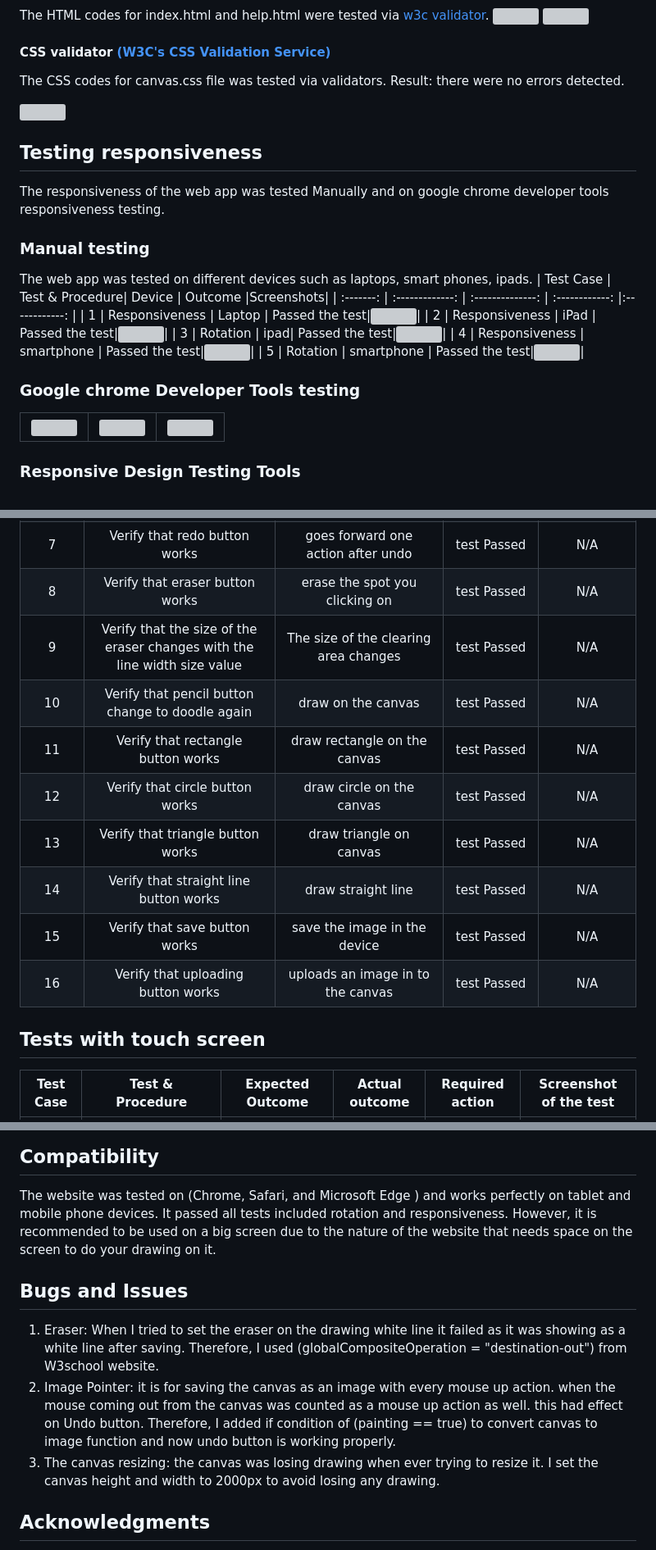
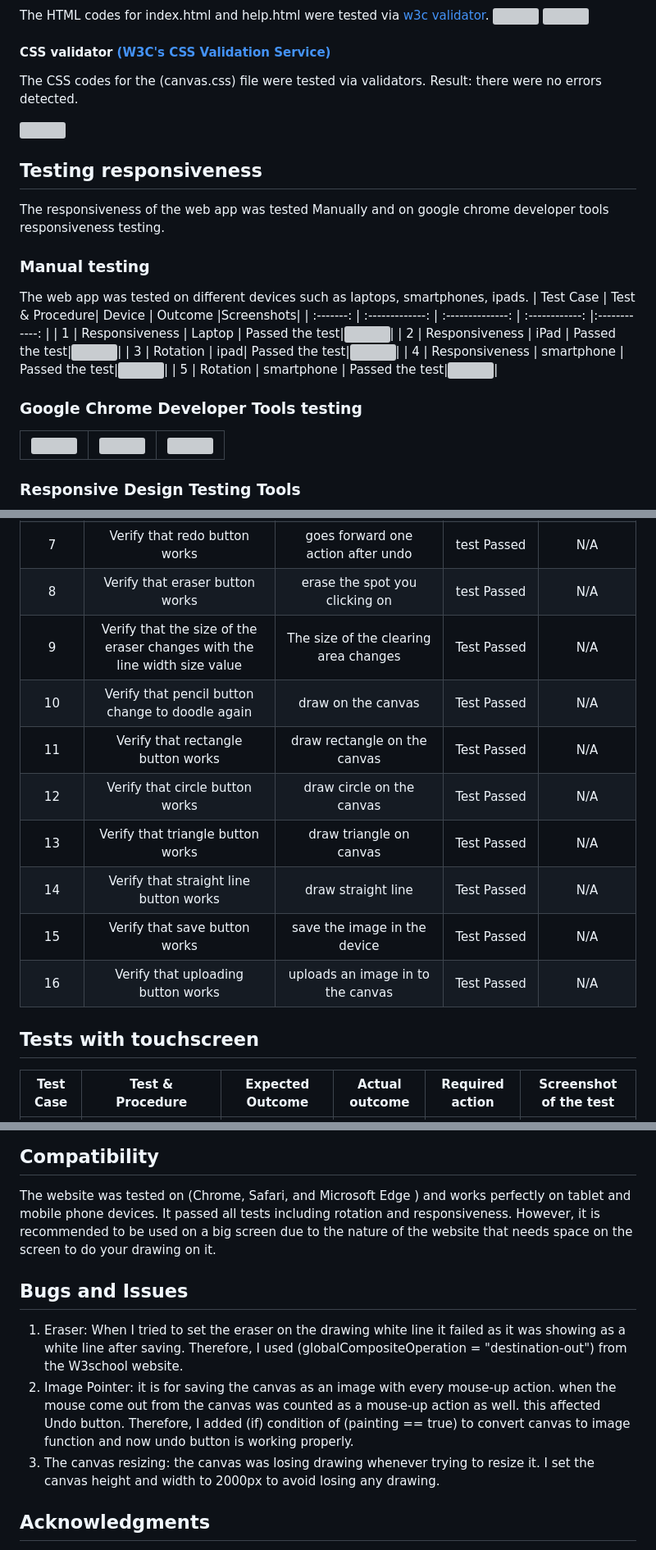
Before and after one commit to B-Mohammed2/canvas, a Markdown page: README.md, 3 parts joined by grey strips. Shown at 82% size. GitHub-like rendering; grey boxes are pictures that could not be loaded.

Commit message:
Spelling corrections

```diff
--- a/README.md
+++ b/README.md
@@ -152,7 +152,7 @@ The HTML codes for index.html and help.html were tested via [w3c validator](http
 ![](assets/image/screenshot/validator/validate-index.png)
 ![](assets/image/screenshot/validator/validate-help.png)
 #### CSS validator [(W3C's CSS Validation Service)](https://jigsaw.w3.org/css-validator/validator)
-The CSS codes for canvas.css file was tested via validators.
+The CSS codes for the (canvas.css) file were tested via validators.
 Result: there were no errors detected.
 
 ![](assets/image/screenshot/validator/validate-css.png)
@@ -160,7 +160,7 @@ Result: there were no errors detected.
 ## Testing responsiveness
 The responsiveness of the web app was tested Manually and on google chrome developer tools responsiveness testing.
 ### Manual testing
-The web app was tested on different devices such as laptops, smart phones, ipads.
+The web app was tested on different devices such as laptops, smartphones, ipads.
 | Test Case | Test & Procedure| Device |  Outcome |Screenshots|
 | :-------: | :-------------: | :--------------: | :------------: |:------------: |
 | 1 | Responsiveness | Laptop | Passed the test|![](assets/image/screenshot/res-test/laptop.png)|
@@ -170,7 +170,7 @@ The web app was tested on different devices such as laptops, smart phones, ipads
 | 5 | Rotation | smartphone | Passed the test|![](assets/image/screenshot/res-test/smartphone.jpg)|
 
 
-### Google chrome Developer Tools testing
+### Google Chrome Developer Tools testing
 |![](assets/image/screenshot/res-test/google1.png)| ![](assets/image/screenshot/res-test/google2.png)| ![](assets/image/screenshot/res-test/google3.png)  |
 | :-------------: | :--------------: | :------------: |
 
@@ -190,15 +190,15 @@ The web app was tested on different devices such as laptops, smart phones, ipads
 | 6         | Verify that undo button works | goes back one action| test Passed| N/A          |
 | 7         | Verify that redo button works | goes forward one action after undo| test Passed| N/A          |
 | 8        | Verify that eraser button works |erase the spot you clicking on| test Passed| N/A          |
-| 9         | Verify that the size of the eraser changes with the line width size value | The size of the clearing area changes| test Passed| N/A          |
-| 10       | Verify that pencil button change to doodle again | draw on the canvas| test Passed| N/A          |
-| 11       | Verify that rectangle button works | draw rectangle on the canvas| test Passed| N/A          |
-| 12       | Verify that circle button works | draw circle on the canvas| test Passed| N/A          |
-| 13       | Verify that triangle button works | draw triangle on canvas| test Passed| N/A          |
-| 14       | Verify that straight line button works| draw straight line| test Passed| N/A          |
-| 15       | Verify that save button works | save the image in the device| test Passed| N/A          |
-| 16       | Verify that uploading button works | uploads an image in to the canvas| test Passed| N/A          |
+| 9         | Verify that the size of the eraser changes with the line width size value | The size of the clearing area changes| Test Passed| N/A          |
+| 10       | Verify that pencil button change to doodle again | draw on the canvas| Test Passed| N/A          |
+| 11       | Verify that rectangle button works | draw rectangle on the canvas| Test Passed| N/A          |
+| 12       | Verify that circle button works | draw circle on the canvas| Test Passed| N/A          |
+| 13       | Verify that triangle button works | draw triangle on canvas| Test Passed| N/A          |
+| 14       | Verify that straight line button works| draw straight line| Test Passed| N/A          |
+| 15       | Verify that save button works | save the image in the device| Test Passed| N/A          |
+| 16       | Verify that uploading button works | uploads an image in to the canvas| Test Passed| N/A          |
 
-## Tests with touch screen
+## Tests with touchscreen
 | Test Case | Test & Procedure| Expected Outcome | Actual outcome | Required action| Screenshot of the test|
 | :-------: | :-------------: | :--------------: | :------------: | :------------: | :-------------------: |
@@ -214,12 +214,12 @@ The web app was tested on different devices such as laptops, smart phones, ipads
 ## Compatibility
 
 The website was tested on (Chrome, Safari, and Microsoft Edge ) and works perfectly on tablet and mobile phone devices.
-It passed all tests included rotation and responsiveness. However, it is recommended to be used on a big screen due to the nature of the website that needs space on the screen to do your drawing on it.
+It passed all tests including rotation and responsiveness. However, it is recommended to be used on a big screen due to the nature of the website that needs space on the screen to do your drawing on it.
 
 ## Bugs and Issues
-1. Eraser: When I tried to set the eraser on the drawing white line it failed as it was showing as a white line after saving. Therefore, I used (globalCompositeOperation = "destination-out") from W3school website.
-2. Image Pointer: it is for saving the canvas as an image with every mouse up action. when the mouse coming out from the canvas was counted as a mouse up action as well. this had effect on Undo button. Therefore, I added if condition of (painting == true) to convert canvas to image function and now undo button is working properly.
-3. The canvas resizing: the canvas was losing drawing when ever trying to resize it. I set the canvas height and width to 2000px to avoid losing any drawing.
+1. Eraser: When I tried to set the eraser on the drawing white line it failed as it was showing as a white line after saving. Therefore, I used (globalCompositeOperation = "destination-out") from the W3school website.
+2. Image Pointer: it is for saving the canvas as an image with every mouse-up action. when the mouse come out from the canvas was counted as a mouse-up action as well. this affected Undo button. Therefore, I added (if) condition of (painting == true) to convert canvas to image function and now undo button is working properly.
+3. The canvas resizing: the canvas was losing drawing whenever trying to resize it. I set the canvas height and width to 2000px to avoid losing any drawing.
 
 
 ## Acknowledgments
```
Also changed, not shown: other parts of README.md (+9 -9 lines).
